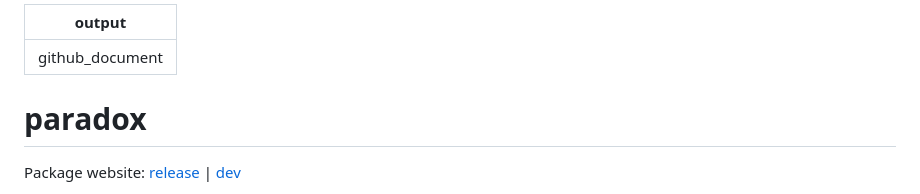
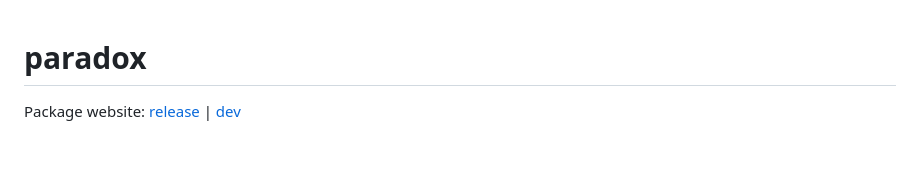
Before and after one commit to mlr-org/paradox, a Markdown page: README.md, the part around the change. GitHub-like rendering; blank space fills up the shorter version.

```diff
--- a/README.md
+++ b/README.md
@@ -1,7 +1,3 @@
----
-output: github_document
----
-
 # paradox
 
 Package website: [release](https://paradox.mlr-org.com/) | [dev](https://paradox.mlr-org.com/dev/)
```
